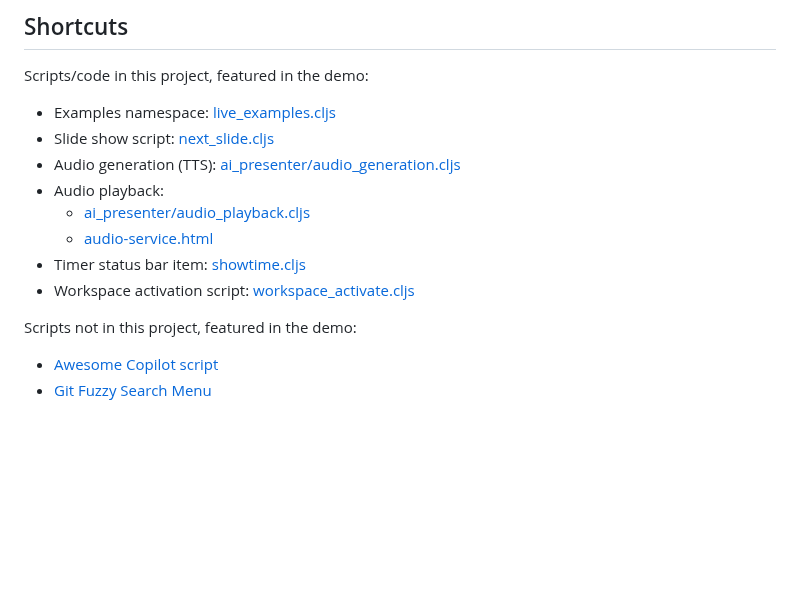
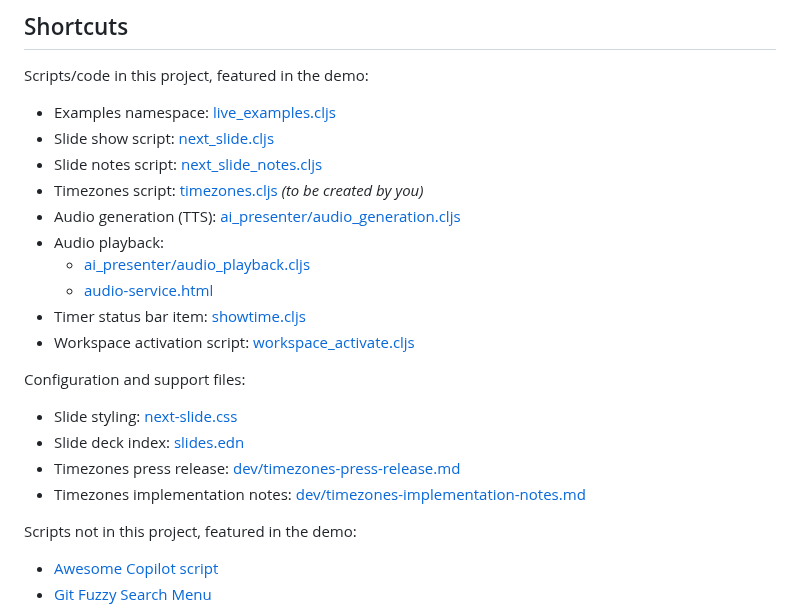
Before and after one commit to PEZ/joyride-at-vscode-live, a Markdown page: README.md, the part around the change. GitHub-like rendering; blank space fills up the shorter version.

Commit message:
Update shortcuts

```diff
--- a/README.md
+++ b/README.md
@@ -156,12 +156,21 @@ Scripts/code in this project, featured in the demo:
 
 * Examples namespace: [live_examples.cljs](.joyride/src/live_examples.cljs)
 * Slide show script: [next_slide.cljs](.joyride/src/next_slide.cljs)
+* Slide notes script: [next_slide_notes.cljs](.joyride/src/next_slide_notes.cljs)
+* Timezones script: [timezones.cljs](.joyride/scripts/timezones.cljs) *(to be created by you)*
 * Audio generation (TTS): [ai_presenter/audio_generation.cljs](.joyride/src/ai_presenter/audio_generation.cljs)
 * Audio playback:
   * [ai_presenter/audio_playback.cljs](.joyride/src/ai_presenter/audio_playback.cljs)
   * [audio-service.html](.joyride/resources/audio-service.html)
 * Timer status bar item: [showtime.cljs](.joyride/src/showtime.cljs)
 * Workspace activation script: [workspace_activate.cljs](.joyride/scripts/workspace_activate.cljs)
+
+Configuration and support files:
+
+* Slide styling: [next-slide.css](next-slide.css)
+* Slide deck index: [slides.edn](slides.edn)
+* Timezones press release: [dev/timezones-press-release.md](dev/timezones-press-release.md)
+* Timezones implementation notes: [dev/timezones-implementation-notes.md](dev/timezones-implementation-notes.md)
 
 Scripts not in this project, featured in the demo:
 
```
